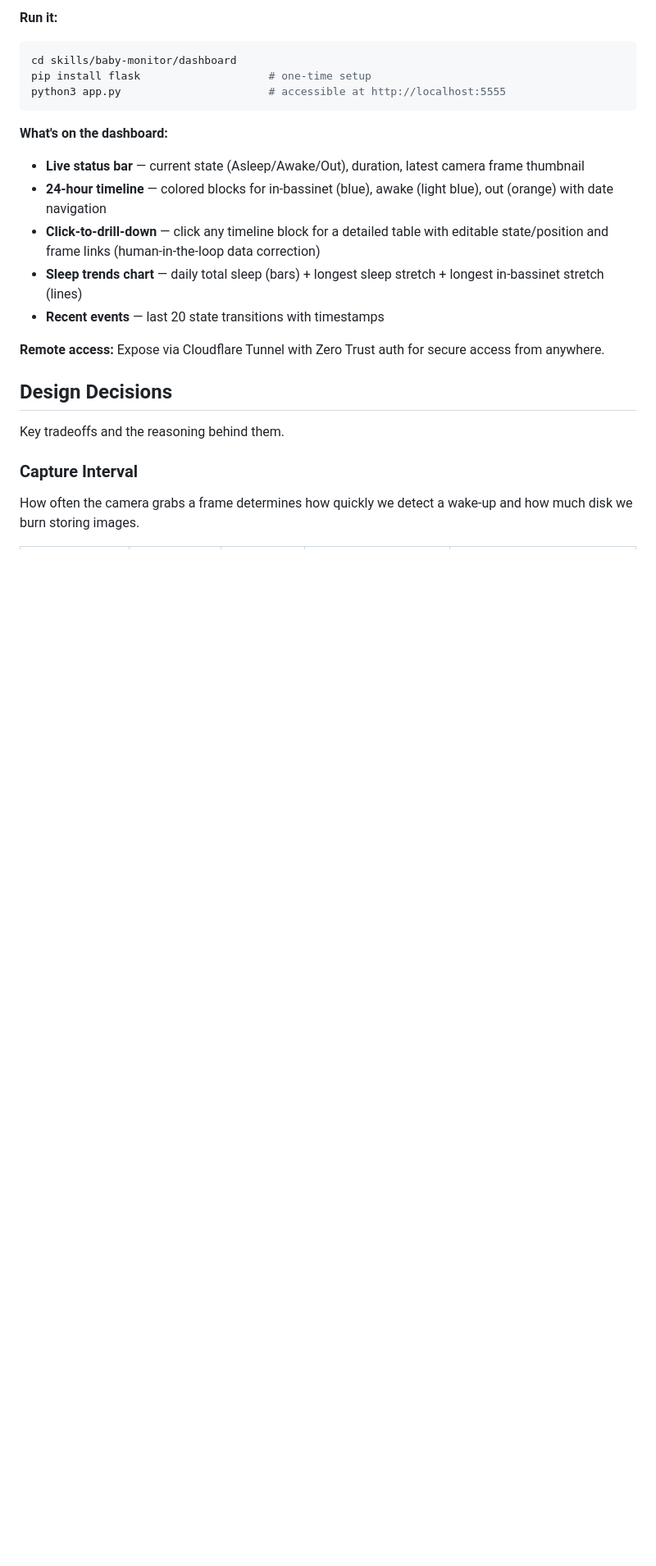
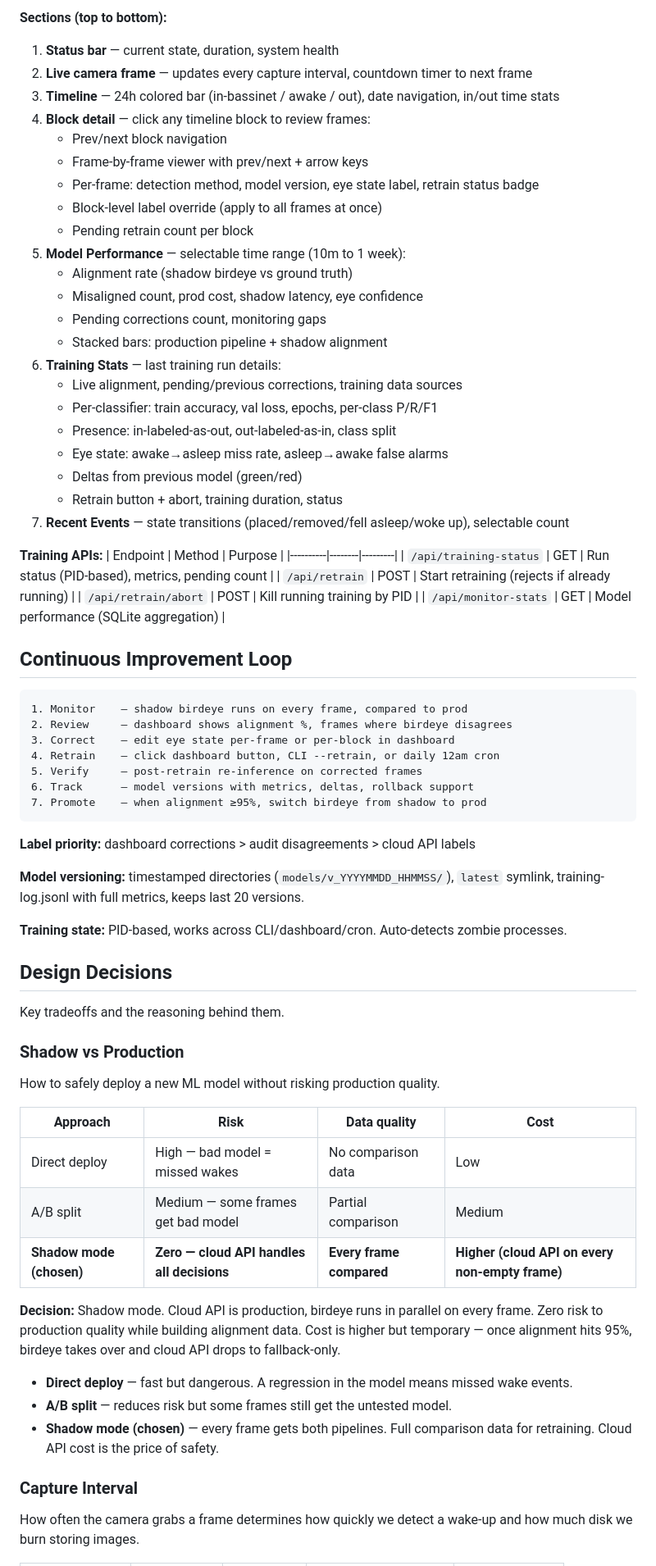
Before and after one commit to shanvann/bilbo, a Markdown page: README.md, the part around one of its changes. Shown at 82% size. GitHub-like rendering; blank space fills up the shorter version.

````diff
--- a/README.md
+++ b/README.md
@@ -176,24 +149,75 @@ A companion web dashboard provides real-time visibility into baby monitoring dat
 
-**Run it:**
-```bash
-cd skills/baby-monitor/dashboard
-pip install flask                    # one-time setup
-python3 app.py                       # accessible at http://localhost:5555
+**Sections (top to bottom):**
+
+1. **Status bar** — current state, duration, system health
+2. **Live camera frame** — updates every capture interval, countdown timer to next frame
+3. **Timeline** — 24h colored bar (in-bassinet / awake / out), date navigation, in/out time stats
+4. **Block detail** — click any timeline block to review frames:
+   - Prev/next block navigation
+   - Frame-by-frame viewer with prev/next + arrow keys
+   - Per-frame: detection method, model version, eye state label, retrain status badge
+   - Block-level label override (apply to all frames at once)
+   - Pending retrain count per block
+5. **Model Performance** — selectable time range (10m to 1 week):
+   - Alignment rate (shadow birdeye vs ground truth)
+   - Misaligned count, prod cost, shadow latency, eye confidence
+   - Pending corrections count, monitoring gaps
+   - Stacked bars: production pipeline + shadow alignment
+6. **Training Stats** — last training run details:
+   - Live alignment, pending/previous corrections, training data sources
+   - Per-classifier: train accuracy, val loss, epochs, per-class P/R/F1
+   - Presence: in-labeled-as-out, out-labeled-as-in, class split
+   - Eye state: awake→asleep miss rate, asleep→awake false alarms
+   - Deltas from previous model (green/red)
+   - Retrain button + abort, training duration, status
+7. **Recent Events** — state transitions (placed/removed/fell asleep/woke up), selectable count
+
+**Training APIs:**
+| Endpoint | Method | Purpose |
+|----------|--------|---------|
+| `/api/training-status` | GET | Run status (PID-based), metrics, pending count |
+| `/api/retrain` | POST | Start retraining (rejects if already running) |
+| `/api/retrain/abort` | POST | Kill running training by PID |
+| `/api/monitor-stats` | GET | Model performance (SQLite aggregation) |
+
+## Continuous Improvement Loop
+
+```
+1. Monitor    — shadow birdeye runs on every frame, compared to prod
+2. Review     — dashboard shows alignment %, frames where birdeye disagrees
+3. Correct    — edit eye state per-frame or per-block in dashboard
+4. Retrain    — click dashboard button, CLI --retrain, or daily 12am cron
+5. Verify     — post-retrain re-inference on corrected frames
+6. Track      — model versions with metrics, deltas, rollback support
+7. Promote    — when alignment ≥95%, switch birdeye from shadow to prod
 ```
 
-**What's on the dashboard:**
-- **Live status bar** — current state (Asleep/Awake/Out), duration, latest camera frame thumbnail
-- **24-hour timeline** — colored blocks for in-bassinet (blue), awake (light blue), out (orange) with date navigation
-- **Click-to-drill-down** — click any timeline block for a detailed table with editable state/position and frame links (human-in-the-loop data correction)
-- **Sleep trends chart** — daily total sleep (bars) + longest sleep stretch + longest in-bassinet stretch (lines)
-- **Recent events** — last 20 state transitions with timestamps
+**Label priority:** dashboard corrections > audit disagreements > cloud API labels
 
-**Remote access:** Expose via Cloudflare Tunnel with Zero Trust auth for secure access from anywhere.
+**Model versioning:** timestamped directories (`models/v_YYYYMMDD_HHMMSS/`), `latest` symlink, training-log.jsonl with full metrics, keeps last 20 versions.
+
+**Training state:** PID-based, works across CLI/dashboard/cron. Auto-detects zombie processes.
 
 ## Design Decisions
 
 Key tradeoffs and the reasoning behind them.
 
+### Shadow vs Production
+
+How to safely deploy a new ML model without risking production quality.
+
+| Approach | Risk | Data quality | Cost |
+|----------|------|-------------|------|
+| Direct deploy | High — bad model = missed wakes | No comparison data | Low |
+| A/B split | Medium — some frames get bad model | Partial comparison | Medium |
+| **Shadow mode (chosen)** | **Zero — cloud API handles all decisions** | **Every frame compared** | **Higher (cloud API on every non-empty frame)** |
+
+**Decision:** Shadow mode. Cloud API is production, birdeye runs in parallel on every frame. Zero risk to production quality while building alignment data. Cost is higher but temporary — once alignment hits 95%, birdeye takes over and cloud API drops to fallback-only.
+
+- **Direct deploy** — fast but dangerous. A regression in the model means missed wake events.
+- **A/B split** — reduces risk but some frames still get the untested model.
+- **Shadow mode (chosen)** — every frame gets both pipelines. Full comparison data for retraining. Cloud API cost is the price of safety.
+
 ### Capture Interval
 
 How often the camera grabs a frame determines how quickly we detect a wake-up and how much disk we burn storing images.
````
Also changed, not shown: other parts of README.md (+121 -145 lines).
